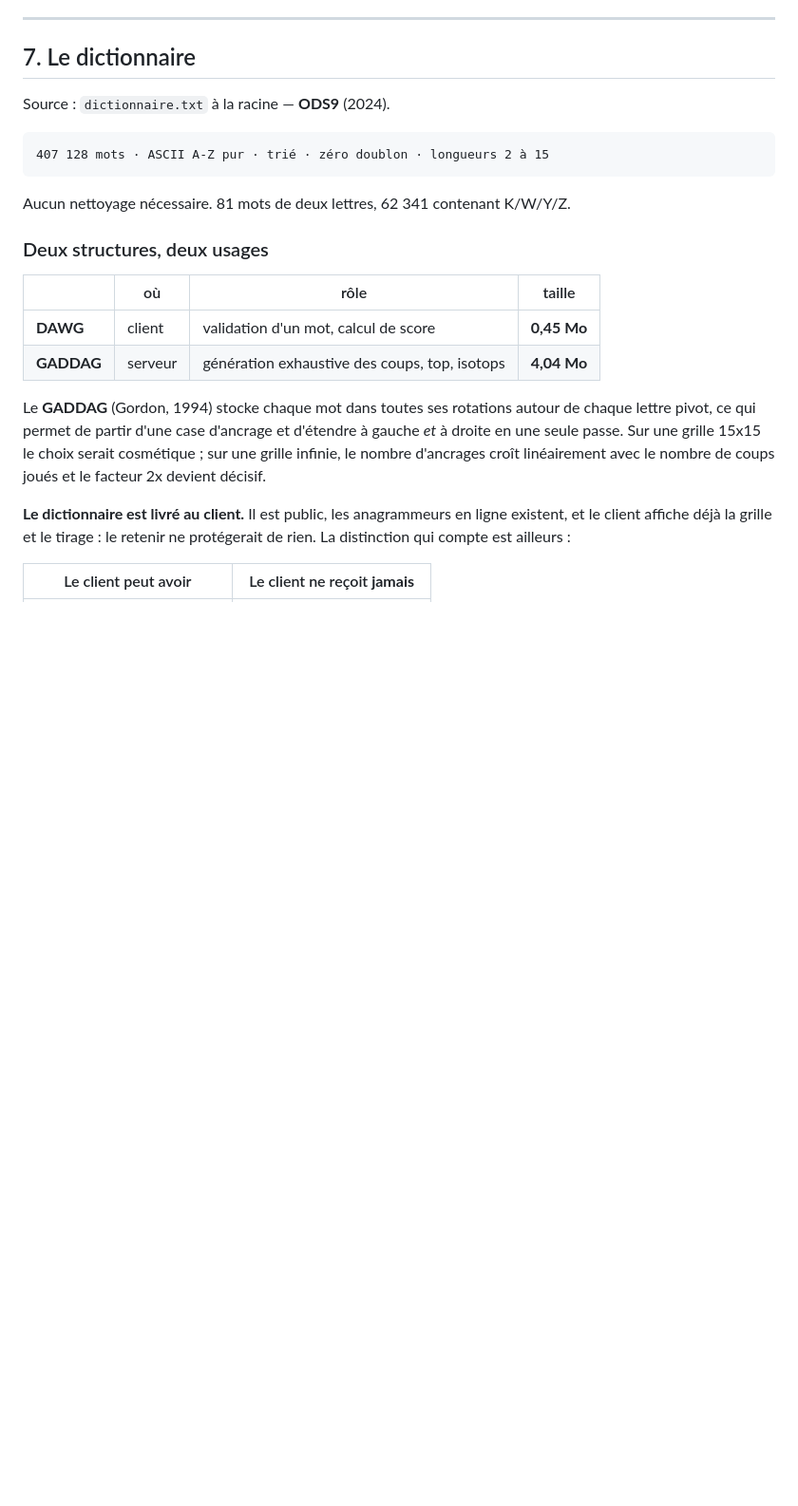
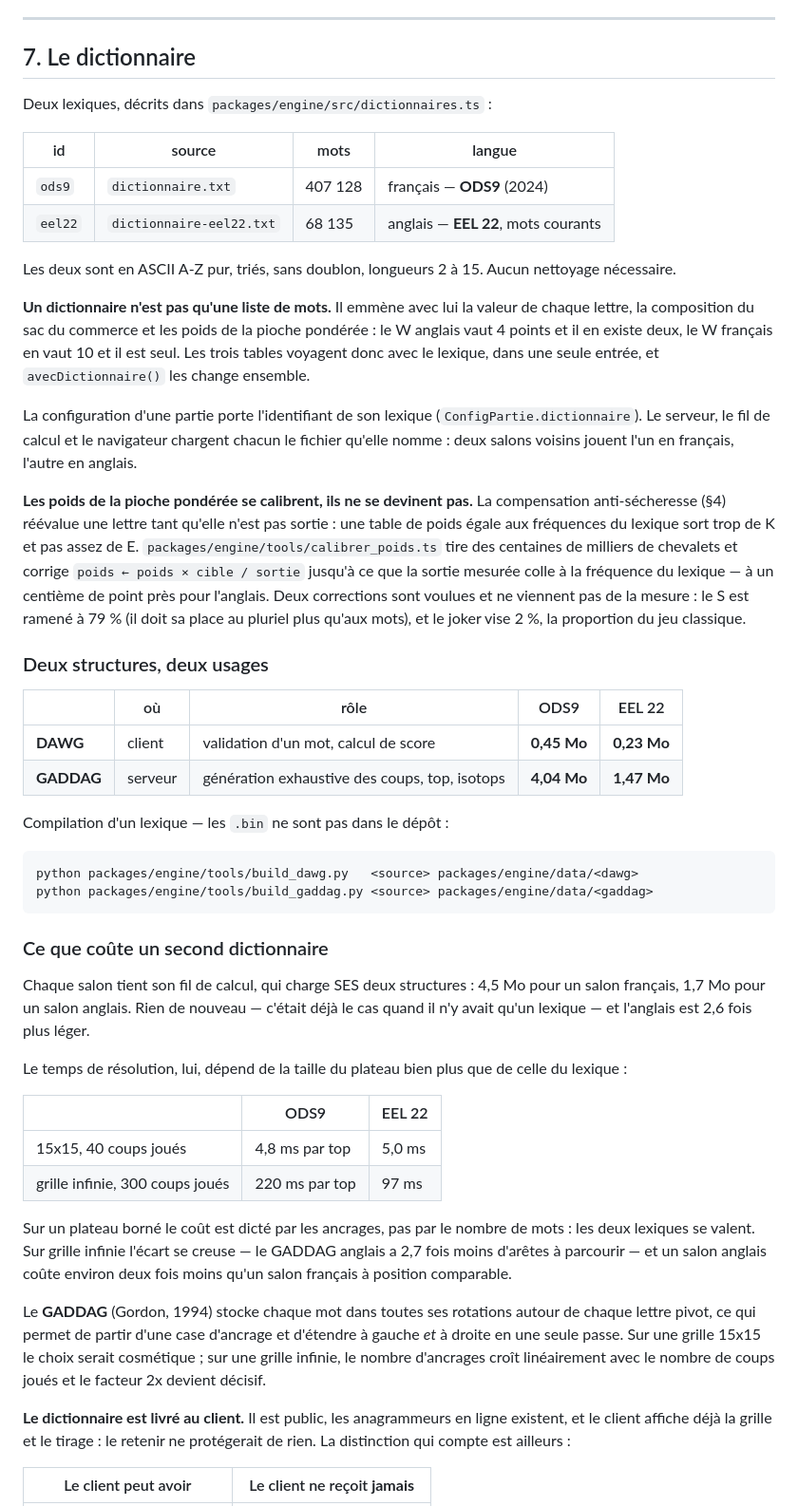
Before and after one commit to Cthouloulou1/farfouille, a Markdown page: SPEC.md, the part around one of its changes. Shown at 95% size. GitHub-like rendering; blank space fills up the shorter version.

Commit message:
La specification dit ce que sont devenus le dictionnaire et la langue
Le paragraphe 7 parlait d'un lexique unique et le nommait dans son titre. Il
en decrit deux, ce qui les accompagne -- valeurs, sac, poids -- et ce que coute
vraiment un second : rien de plus en memoire, deux fois moins en calcul sur
grille infinie.

Le paragraphe 9 gagne la langue du site : d'ou elle vient, pourquoi la cle d'un
texte est le texte francais, et ce que le balisage n'a pas a declarer.

Co-Authored-By: Claude Opus 5 <noreply@anthropic.com>

````diff
--- a/SPEC.md
+++ b/SPEC.md
@@ -368,20 +368,70 @@ besoin d'aucune touche spéciale.
 
 ## 7. Le dictionnaire
 
-Source : `dictionnaire.txt` à la racine — **ODS9** (2024).
-
-```
-407 128 mots · ASCII A-Z pur · trié · zéro doublon · longueurs 2 à 15
-```
-
-Aucun nettoyage nécessaire. 81 mots de deux lettres, 62 341 contenant K/W/Y/Z.
+Deux lexiques, décrits dans `packages/engine/src/dictionnaires.ts` :
+
+| id | source | mots | langue |
+|---|---|---|---|
+| `ods9` | `dictionnaire.txt` | 407 128 | français — **ODS9** (2024) |
+| `eel22` | `dictionnaire-eel22.txt` | 68 135 | anglais — **EEL 22**, mots courants |
+
+Les deux sont en ASCII A-Z pur, triés, sans doublon, longueurs 2 à 15. Aucun
+nettoyage nécessaire.
+
+**Un dictionnaire n'est pas qu'une liste de mots.** Il emmène avec lui la valeur
+de chaque lettre, la composition du sac du commerce et les poids de la pioche
+pondérée : le W anglais vaut 4 points et il en existe deux, le W français en
+vaut 10 et il est seul. Les trois tables voyagent donc avec le lexique, dans une
+seule entrée, et `avecDictionnaire()` les change ensemble.
+
+La configuration d'une partie porte l'identifiant de son lexique
+(`ConfigPartie.dictionnaire`). Le serveur, le fil de calcul et le navigateur
+chargent chacun le fichier qu'elle nomme : deux salons voisins jouent l'un en
+français, l'autre en anglais.
+
+**Les poids de la pioche pondérée se calibrent, ils ne se devinent pas.** La
+compensation anti-sécheresse (§4) réévalue une lettre tant qu'elle n'est pas
+sortie : une table de poids égale aux fréquences du lexique sort trop de K et
+pas assez de E. `packages/engine/tools/calibrer_poids.ts` tire des centaines de
+milliers de chevalets et corrige `poids ← poids × cible / sortie` jusqu'à ce que
+la sortie mesurée colle à la fréquence du lexique — à un centième de point près
+pour l'anglais. Deux corrections sont voulues et ne viennent pas de la mesure :
+le S est ramené à 79 % (il doit sa place au pluriel plus qu'aux mots), et le
+joker vise 2 %, la proportion du jeu classique.
 
 ### Deux structures, deux usages
 
-| | où | rôle | taille |
-|---|---|---|---|
-| **DAWG** | client | validation d'un mot, calcul de score | **0,45 Mo** |
-| **GADDAG** | serveur | génération exhaustive des coups, top, isotops | **4,04 Mo** |
+| | où | rôle | ODS9 | EEL 22 |
+|---|---|---|---|---|
+| **DAWG** | client | validation d'un mot, calcul de score | **0,45 Mo** | **0,23 Mo** |
+| **GADDAG** | serveur | génération exhaustive des coups, top, isotops | **4,04 Mo** | **1,47 Mo** |
+
+Compilation d'un lexique — les `.bin` ne sont pas dans le dépôt :
+
+```
+python packages/engine/tools/build_dawg.py   <source> packages/engine/data/<dawg>
+python packages/engine/tools/build_gaddag.py <source> packages/engine/data/<gaddag>
+```
+
+### Ce que coûte un second dictionnaire
+
+Chaque salon tient son fil de calcul, qui charge SES deux structures : 4,5 Mo
+pour un salon français, 1,7 Mo pour un salon anglais. Rien de nouveau — c'était
+déjà le cas quand il n'y avait qu'un lexique — et l'anglais est 2,6 fois plus
+léger.
+
+Le temps de résolution, lui, dépend de la taille du plateau bien plus que de
+celle du lexique :
+
+| | ODS9 | EEL 22 |
+|---|---|---|
+| 15x15, 40 coups joués | 4,8 ms par top | 5,0 ms |
+| grille infinie, 300 coups joués | 220 ms par top | 97 ms |
+
+Sur un plateau borné le coût est dicté par les ancrages, pas par le nombre de
+mots : les deux lexiques se valent. Sur grille infinie l'écart se creuse — le
+GADDAG anglais a 2,7 fois moins d'arêtes à parcourir — et un salon anglais coûte
+environ deux fois moins qu'un salon français à position comparable.
 
 Le **GADDAG** (Gordon, 1994) stocke chaque mot dans toutes ses rotations autour
 de chaque lettre pivot, ce qui permet de partir d'une case d'ancrage et
````
Also changed, not shown: other parts of SPEC.md (+40 -0 lines).
